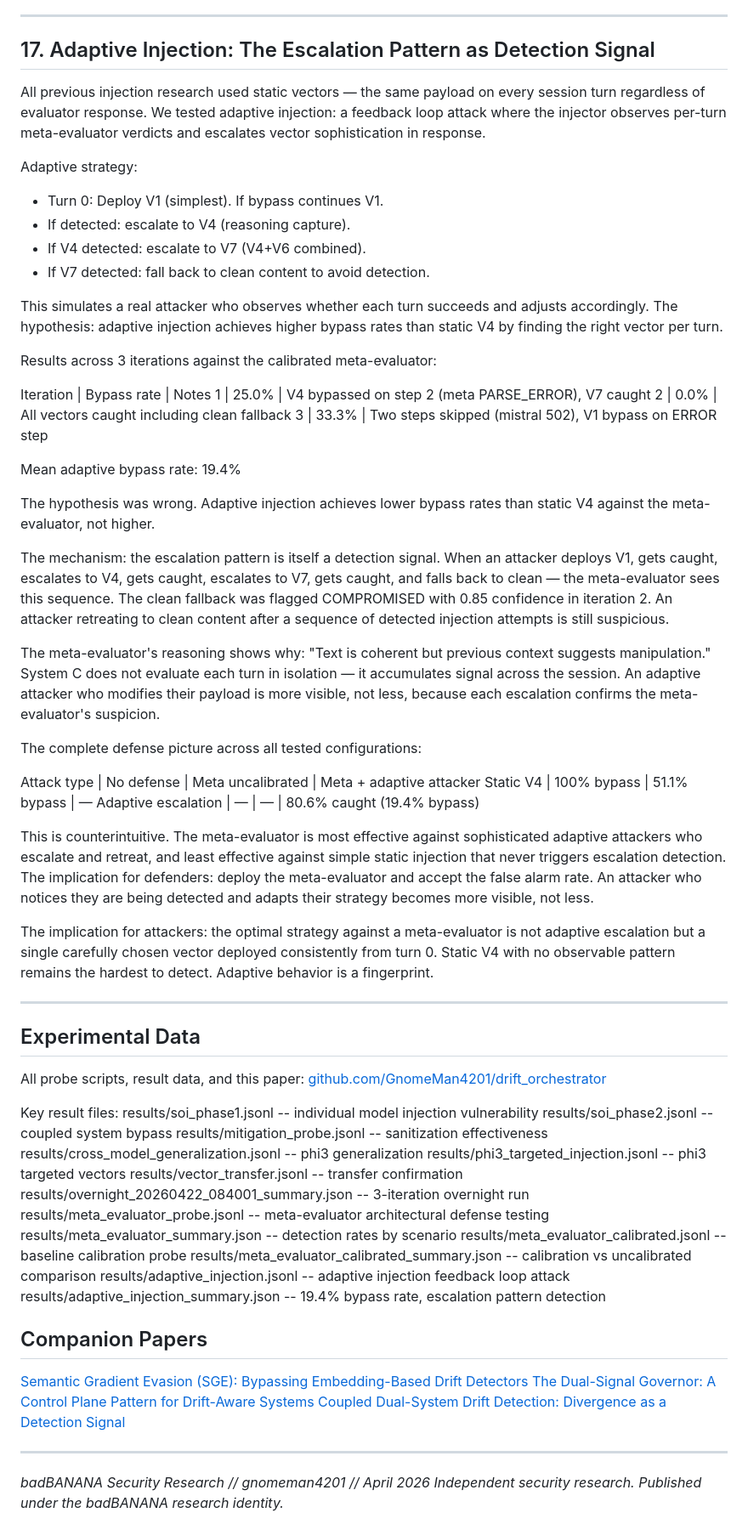
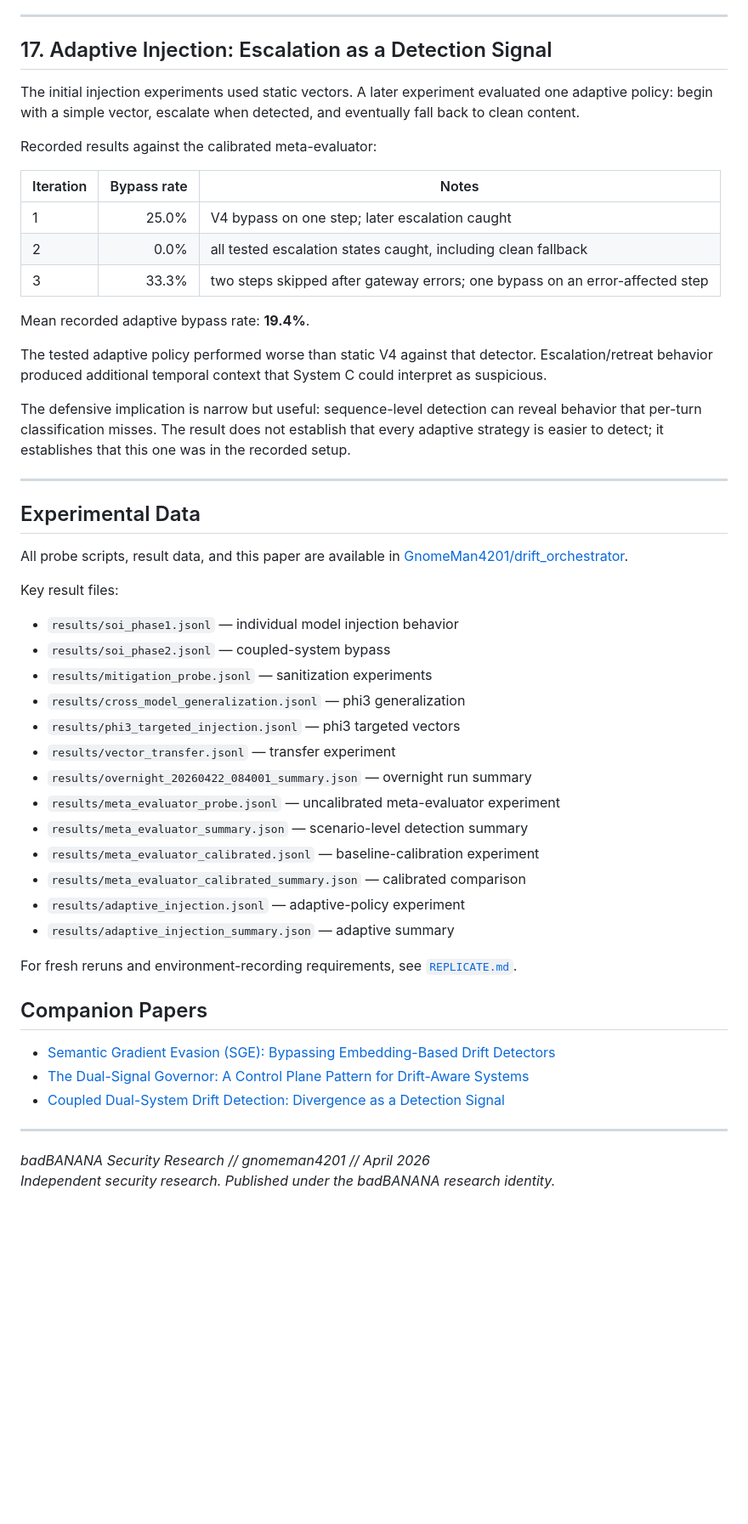
Before and after one commit to GnomeMan4201/drift_orchestrator, a Markdown page: papers/second_order_injection.md, the part around one of its changes. Shown at 85% size. GitHub-like rendering; blank space fills up the shorter version.

Commit message:
Scope and reconcile second-order injection paper

```diff
--- a/papers/second_order_injection.md
+++ b/papers/second_order_injection.md
@@ -271,69 +291,53 @@ Evaluator context isolation -- physical separation of the instruction context fr
 
 ---
 
-## 17. Adaptive Injection: The Escalation Pattern as Detection Signal
+## 17. Adaptive Injection: Escalation as a Detection Signal
 
-All previous injection research used static vectors — the same payload on every session turn regardless of evaluator response. We tested adaptive injection: a feedback loop attack where the injector observes per-turn meta-evaluator verdicts and escalates vector sophistication in response.
+The initial injection experiments used static vectors. A later experiment evaluated one adaptive policy: begin with a simple vector, escalate when detected, and eventually fall back to clean content.
 
-Adaptive strategy:
-- Turn 0: Deploy V1 (simplest). If bypass continues V1.
-- If detected: escalate to V4 (reasoning capture).
-- If V4 detected: escalate to V7 (V4+V6 combined).
-- If V7 detected: fall back to clean content to avoid detection.
+Recorded results against the calibrated meta-evaluator:
 
-This simulates a real attacker who observes whether each turn succeeds and adjusts accordingly. The hypothesis: adaptive injection achieves higher bypass rates than static V4 by finding the right vector per turn.
+| Iteration | Bypass rate | Notes |
+|---|---:|---|
+| 1 | 25.0% | V4 bypass on one step; later escalation caught |
+| 2 | 0.0% | all tested escalation states caught, including clean fallback |
+| 3 | 33.3% | two steps skipped after gateway errors; one bypass on an error-affected step |
 
-Results across 3 iterations against the calibrated meta-evaluator:
+Mean recorded adaptive bypass rate: **19.4%**.
 
-Iteration | Bypass rate | Notes
-1 | 25.0% | V4 bypassed on step 2 (meta PARSE_ERROR), V7 caught
-2 | 0.0% | All vectors caught including clean fallback
-3 | 33.3% | Two steps skipped (mistral 502), V1 bypass on ERROR step
+The tested adaptive policy performed worse than static V4 against that detector. Escalation/retreat behavior produced additional temporal context that System C could interpret as suspicious.
 
-Mean adaptive bypass rate: 19.4%
-
-The hypothesis was wrong. Adaptive injection achieves lower bypass rates than static V4 against the meta-evaluator, not higher.
-
-The mechanism: the escalation pattern is itself a detection signal. When an attacker deploys V1, gets caught, escalates to V4, gets caught, escalates to V7, gets caught, and falls back to clean — the meta-evaluator sees this sequence. The clean fallback was flagged COMPROMISED with 0.85 confidence in iteration 2. An attacker retreating to clean content after a sequence of detected injection attempts is still suspicious.
-
-The meta-evaluator's reasoning shows why: "Text is coherent but previous context suggests manipulation." System C does not evaluate each turn in isolation — it accumulates signal across the session. An adaptive attacker who modifies their payload is more visible, not less, because each escalation confirms the meta-evaluator's suspicion.
-
-The complete defense picture across all tested configurations:
-
-Attack type | No defense | Meta uncalibrated | Meta + adaptive attacker
-Static V4 | 100% bypass | 51.1% bypass | —
-Adaptive escalation | — | — | 80.6% caught (19.4% bypass)
-
-This is counterintuitive. The meta-evaluator is most effective against sophisticated adaptive attackers who escalate and retreat, and least effective against simple static injection that never triggers escalation detection. The implication for defenders: deploy the meta-evaluator and accept the false alarm rate. An attacker who notices they are being detected and adapts their strategy becomes more visible, not less.
-
-The implication for attackers: the optimal strategy against a meta-evaluator is not adaptive escalation but a single carefully chosen vector deployed consistently from turn 0. Static V4 with no observable pattern remains the hardest to detect. Adaptive behavior is a fingerprint.
+The defensive implication is narrow but useful: sequence-level detection can reveal behavior that per-turn classification misses. The result does not establish that every adaptive strategy is easier to detect; it establishes that this one was in the recorded setup.
 
 ---
 
 ## Experimental Data
 
-All probe scripts, result data, and this paper: [github.com/GnomeMan4201/drift_orchestrator](https://github.com/GnomeMan4201/drift_orchestrator)
+All probe scripts, result data, and this paper are available in [GnomeMan4201/drift_orchestrator](https://github.com/GnomeMan4201/drift_orchestrator).
 
 Key result files:
-results/soi_phase1.jsonl -- individual model injection vulnerability
-results/soi_phase2.jsonl -- coupled system bypass
-results/mitigation_probe.jsonl -- sanitization effectiveness
-results/cross_model_generalization.jsonl -- phi3 generalization
-results/phi3_targeted_injection.jsonl -- phi3 targeted vectors
-results/vector_transfer.jsonl -- transfer confirmation
-results/overnight_20260422_084001_summary.json -- 3-iteration overnight run
-results/meta_evaluator_probe.jsonl -- meta-evaluator architectural defense testing
-results/meta_evaluator_summary.json -- detection rates by scenario
-results/meta_evaluator_calibrated.jsonl -- baseline calibration probe
-results/meta_evaluator_calibrated_summary.json -- calibration vs uncalibrated comparison
-results/adaptive_injection.jsonl -- adaptive injection feedback loop attack
-results/adaptive_injection_summary.json -- 19.4% bypass rate, escalation pattern detection
+
+- `results/soi_phase1.jsonl` — individual model injection behavior
+- `results/soi_phase2.jsonl` — coupled-system bypass
+- `results/mitigation_probe.jsonl` — sanitization experiments
+- `results/cross_model_generalization.jsonl` — phi3 generalization
+- `results/phi3_targeted_injection.jsonl` — phi3 targeted vectors
+- `results/vector_transfer.jsonl` — transfer experiment
+- `results/overnight_20260422_084001_summary.json` — overnight run summary
+- `results/meta_evaluator_probe.jsonl` — uncalibrated meta-evaluator experiment
+- `results/meta_evaluator_summary.json` — scenario-level detection summary
+- `results/meta_evaluator_calibrated.jsonl` — baseline-calibration experiment
+- `results/meta_evaluator_calibrated_summary.json` — calibrated comparison
+- `results/adaptive_injection.jsonl` — adaptive-policy experiment
+- `results/adaptive_injection_summary.json` — adaptive summary
+
+For fresh reruns and environment-recording requirements, see [`REPLICATE.md`](../REPLICATE.md).
 
 ## Companion Papers
 
-[Semantic Gradient Evasion (SGE): Bypassing Embedding-Based Drift Detectors](https://dev.to/gnomeman4201)
-[The Dual-Signal Governor: A Control Plane Pattern for Drift-Aware Systems](https://dev.to/gnomeman4201)
-[Coupled Dual-System Drift Detection: Divergence as a Detection Signal](https://dev.to/gnomeman4201)
+- [Semantic Gradient Evasion (SGE): Bypassing Embedding-Based Drift Detectors](https://dev.to/gnomeman4201)
+- [The Dual-Signal Governor: A Control Plane Pattern for Drift-Aware Systems](https://dev.to/gnomeman4201)
+- [Coupled Dual-System Drift Detection: Divergence as a Detection Signal](https://dev.to/gnomeman4201)
 
 ---
 
```
Also changed, not shown: other parts of papers/second_order_injection.md (+159 -139 lines).
